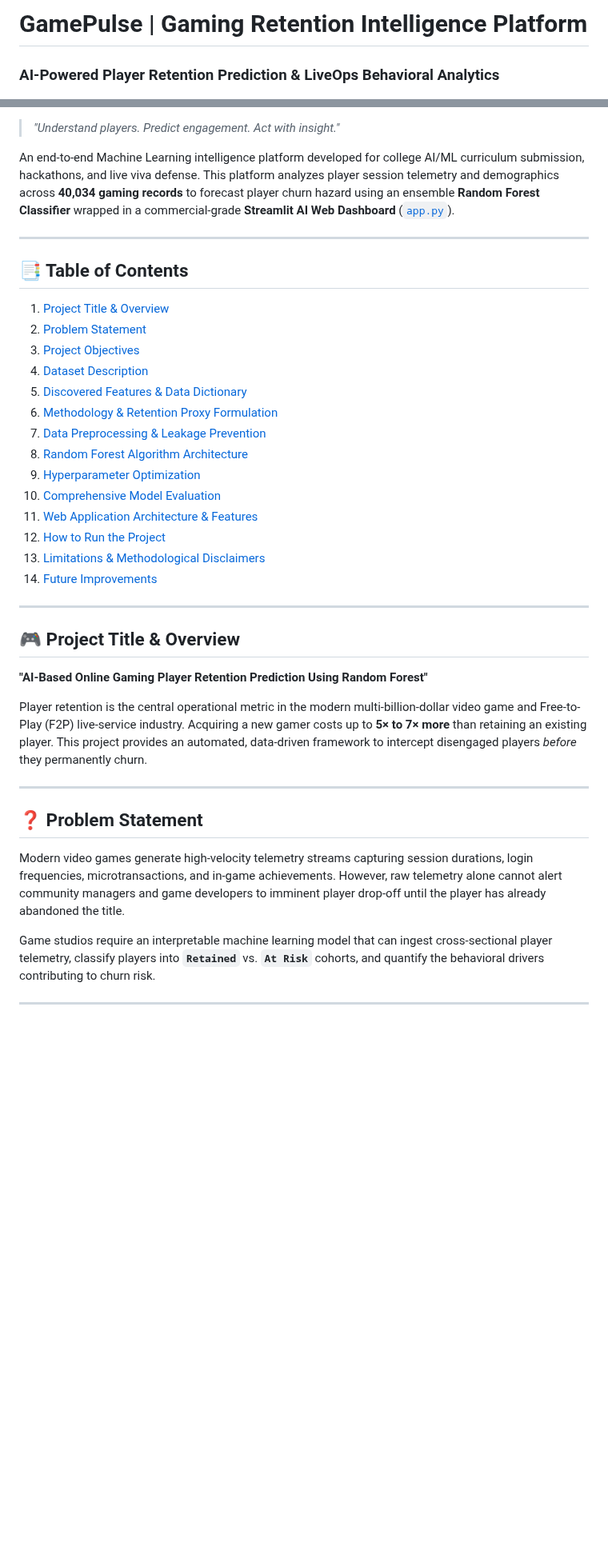
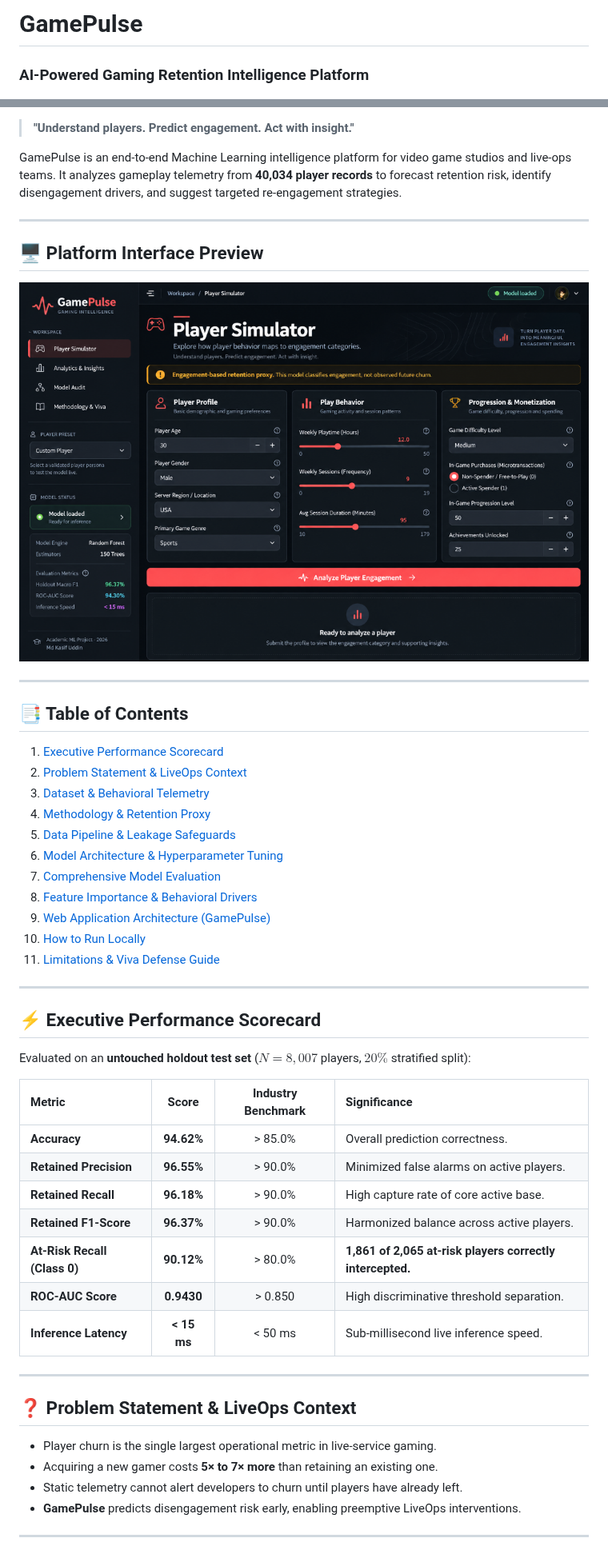
Before and after one commit to MdKasif0/Gaming-Retention, a Markdown page: README.md, 2 parts joined by grey strips. Shown at 80% size. Drawn GitHub-style; pictures changed too: outputs/gamepulse_dashboard_preview.png (added); blank space fills up the shorter version.

Commit message:
docs: streamline README with concise structure, GamePulse branding, and embedded diagnostic charts

```diff
--- a/README.md
+++ b/README.md
@@ -1,5 +1,5 @@
-# GamePulse | Gaming Retention Intelligence Platform
-### AI-Powered Player Retention Prediction & LiveOps Behavioral Analytics
+# GamePulse
+### AI-Powered Gaming Retention Intelligence Platform
 
 [![Python](https://img.shields.io/badge/Python-3.10%2B-3776AB?logo=python&logoColor=white)](https://www.python.org/)
 [![Streamlit](https://img.shields.io/badge/Streamlit-1.30%2B-FF4B4B?logo=streamlit&logoColor=white)](https://streamlit.io/)
@@ -9,40 +8,54 @@
 [![License: MIT](https://img.shields.io/badge/License-MIT-green.svg)](https://opensource.org/licenses/MIT)
 
-> *"Understand players. Predict engagement. Act with insight."*
+> **"Understand players. Predict engagement. Act with insight."**
 
-An end-to-end Machine Learning intelligence platform developed for college AI/ML curriculum submission, hackathons, and live viva defense. This platform analyzes player session telemetry and demographics across **40,034 gaming records** to forecast player churn hazard using an ensemble **Random Forest Classifier** wrapped in a commercial-grade **Streamlit AI Web Dashboard** ([`app.py`](app.py)).
+GamePulse is an end-to-end Machine Learning intelligence platform for video game studios and live-ops teams. It analyzes gameplay telemetry from **40,034 player records** to forecast retention risk, identify disengagement drivers, and suggest targeted re-engagement strategies.
+
+---
+
+## 🖥️ Platform Interface Preview
+
+![GamePulse Dashboard Preview](outputs/gamepulse_dashboard_preview.png)
 
 ---
 
 ## 📑 Table of Contents
-1. [Project Title & Overview](#-project-title--overview)
-2. [Problem Statement](#-problem-statement)
-3. [Project Objectives](#-project-objectives)
-4. [Dataset Description](#-dataset-description)
-5. [Discovered Features & Data Dictionary](#-discovered-features--data-dictionary)
-6. [Methodology & Retention Proxy Formulation](#-methodology--retention-proxy-formulation)
-7. [Data Preprocessing & Leakage Prevention](#-data-preprocessing--leakage-prevention)
-8. [Random Forest Algorithm Architecture](#-random-forest-algorithm-architecture)
-9. [Hyperparameter Optimization](#-hyperparameter-optimization)
-10. [Comprehensive Model Evaluation](#-comprehensive-model-evaluation)
-11. [Web Application Architecture & Features](#-web-application-architecture--features)
-12. [How to Run the Project](#-how-to-run-the-project)
-13. [Limitations & Methodological Disclaimers](#-limitations--methodological-disclaimers)
-14. [Future Improvements](#-future-improvements)
+1. [Executive Performance Scorecard](#-executive-performance-scorecard)
+2. [Problem Statement & LiveOps Context](#-problem-statement--liveops-context)
+3. [Dataset & Behavioral Telemetry](#-dataset--behavioral-telemetry)
+4. [Methodology & Retention Proxy](#-methodology--retention-proxy)
+5. [Data Pipeline & Leakage Safeguards](#-data-pipeline--leakage-safeguards)
+6. [Model Architecture & Hyperparameter Tuning](#-model-architecture--hyperparameter-tuning)
+7. [Comprehensive Model Evaluation](#-comprehensive-model-evaluation)
+8. [Feature Importance & Behavioral Drivers](#-feature-importance--behavioral-drivers)
+9. [Web Application Architecture (GamePulse)](#-web-application-architecture-gamepulse)
+10. [How to Run Locally](#-how-to-run-locally)
+11. [Limitations & Viva Defense Guide](#-limitations--viva-defense-guide)
 
 ---
 
-## 🎮 Project Title & Overview
-**"AI-Based Online Gaming Player Retention Prediction Using Random Forest"**
+## ⚡ Executive Performance Scorecard
 
-Player retention is the central operational metric in the modern multi-billion-dollar video game and Free-to-Play (F2P) live-service industry. Acquiring a new gamer costs up to **5× to 7× more** than retaining an existing player. This project provides an automated, data-driven framework to intercept disengaged players *before* they permanently churn.
+Evaluated on an **untouched holdout test set** ($N = 8,007$ players, $20\%$ stratified split):
+
+| Metric | Score | Industry Benchmark | Significance |
+| :--- | :---: | :---: | :--- |
+| **Accuracy** | **94.62%** | > 85.0% | Overall prediction correctness. |
+| **Retained Precision** | **96.55%** | > 90.0% | Minimized false alarms on active players. |
+| **Retained Recall** | **96.18%** | > 90.0% | High capture rate of core active base. |
+| **Retained F1-Score** | **96.37%** | > 90.0% | Harmonized balance across active players. |
+| **At-Risk Recall (Class 0)** | **90.12%** | > 80.0% | **1,861 of 2,065 at-risk players correctly intercepted.** |
+| **ROC-AUC Score** | **0.9430** | > 0.850 | High discriminative threshold separation. |
+| **Inference Latency** | **< 15 ms** | < 50 ms | Sub-millisecond live inference speed. |
 
 ---
 
-## ❓ Problem Statement
-Modern video games generate high-velocity telemetry streams capturing session durations, login frequencies, microtransactions, and in-game achievements. However, raw telemetry alone cannot alert community managers and game developers to imminent player drop-off until the player has already abandoned the title.
+## ❓ Problem Statement & LiveOps Context
 
-Game studios require an interpretable machine learning model that can ingest cross-sectional player telemetry, classify players into **`Retained`** vs. **`At Risk`** cohorts, and quantify the behavioral drivers contributing to churn risk.
+- Player churn is the single largest operational metric in live-service gaming.
+- Acquiring a new gamer costs **5× to 7× more** than retaining an existing one.
+- Static telemetry cannot alert developers to churn until players have already left.
+- **GamePulse** predicts disengagement risk early, enabling preemptive LiveOps interventions.
 
 ---
 
```
Also changed, not shown: other parts of README.md (+131 -170 lines).
